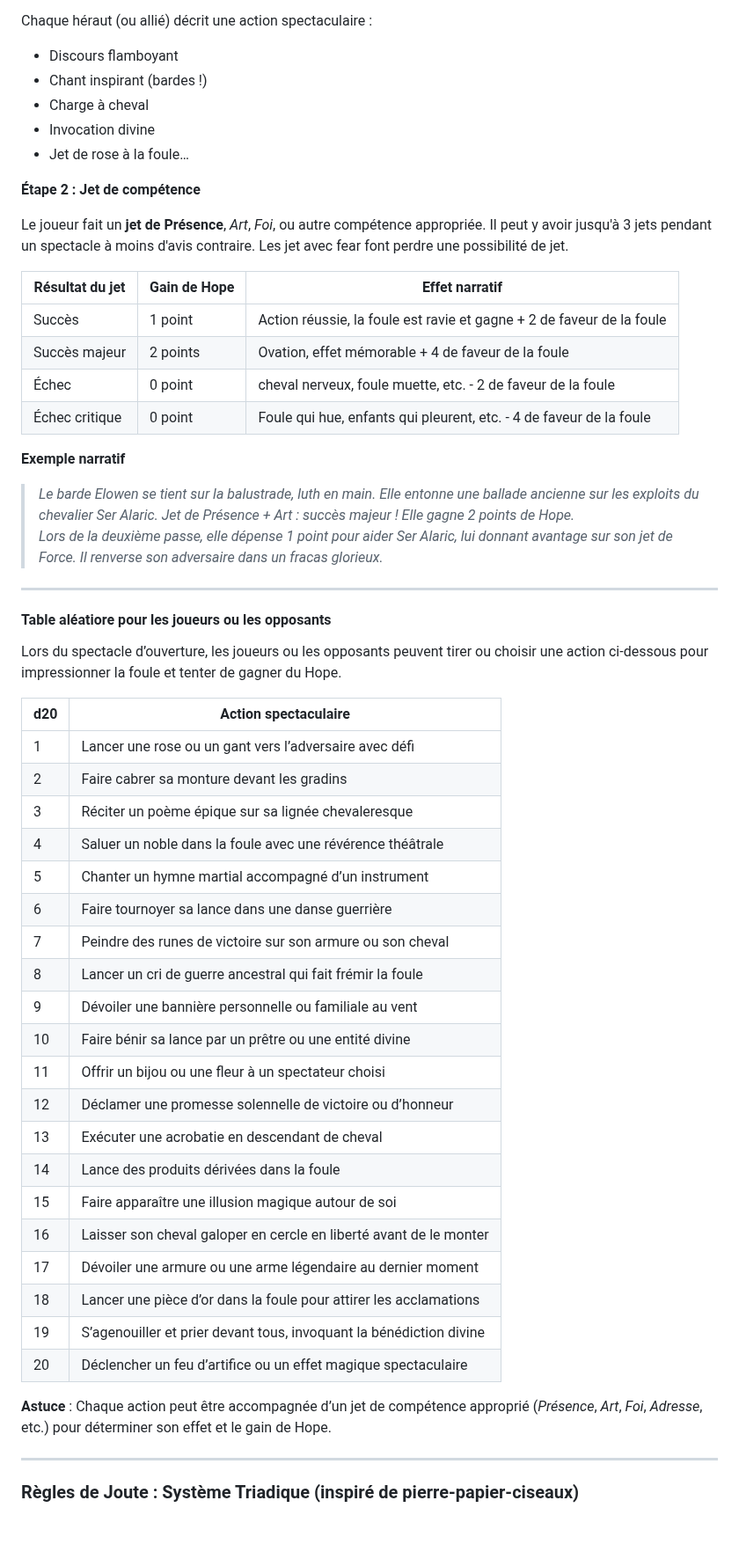
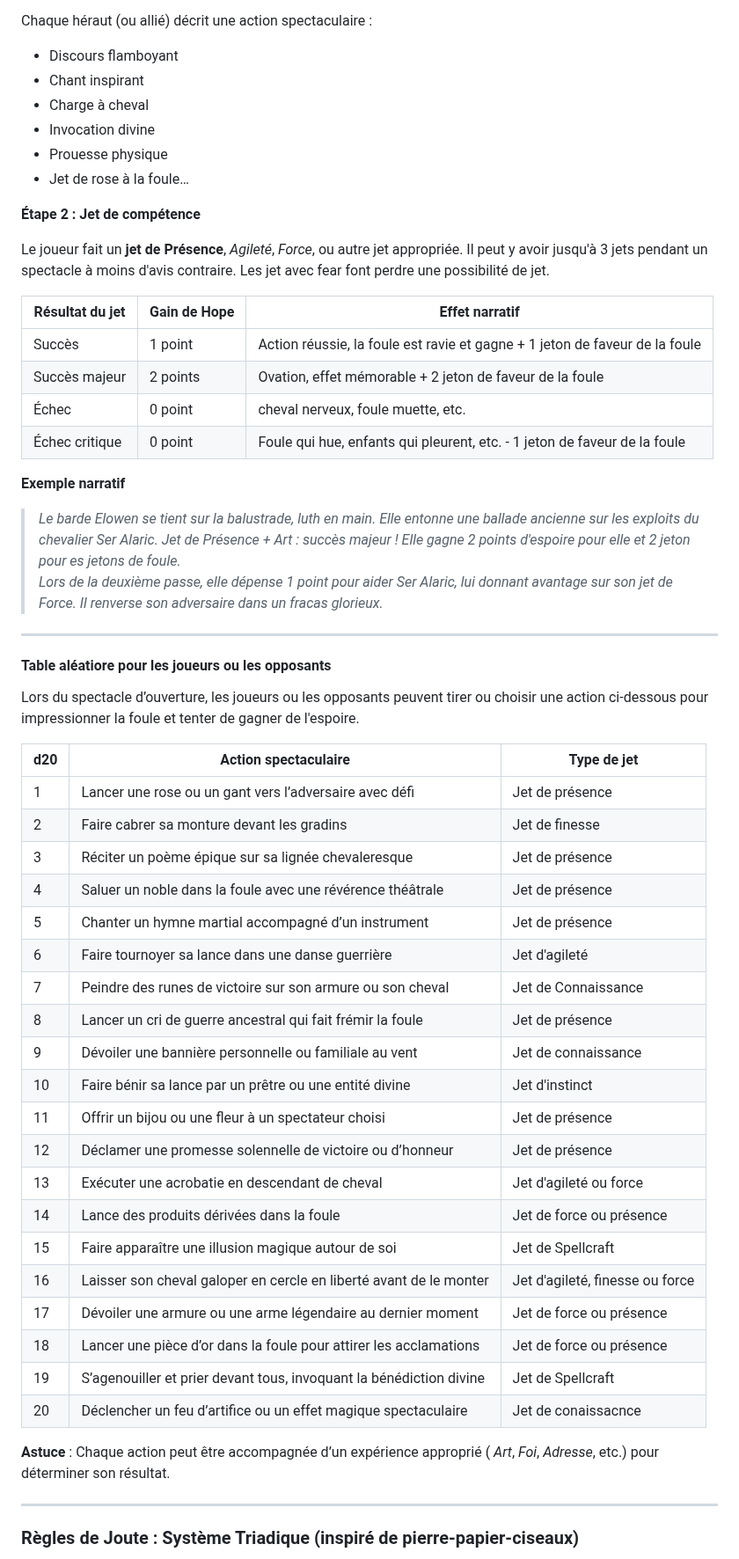
Before and after one commit to TerresPerdues/Terresperdues, a Markdown page: DAGGERHEART/LesTerresdAvant.md, the part around one of its changes. Shown at 88% size. Rendered like a GitHub page; blank space fills up the shorter version.

```diff
--- a/DAGGERHEART/LesTerresdAvant.md
+++ b/DAGGERHEART/LesTerresdAvant.md
@@ -419,25 +429,26 @@ Créer une scène d’introduction où les personnages peuvent :
 
 Chaque héraut (ou allié) décrit une action spectaculaire :
 - Discours flamboyant
-- Chant inspirant (bardes !)
+- Chant inspirant
 - Charge à cheval
 - Invocation divine
+- Prouesse physique
 - Jet de rose à la foule…
 
 **Étape 2 : Jet de compétence**
 
-Le joueur fait un **jet de Présence**, *Art*, *Foi*, ou autre compétence appropriée. Il peut y avoir jusqu'à 3 jets pendant un spectacle à moins d'avis contraire. Les jet avec fear font perdre une possibilité de jet.
+Le joueur fait un **jet de Présence**, *Agileté*, *Force*, ou autre jet appropriée. Il peut y avoir jusqu'à 3 jets pendant un spectacle à moins d'avis contraire. Les jet avec fear font perdre une possibilité de jet.
 
 | Résultat du jet | Gain de Hope | Effet narratif |
 |-----------------|--------------|----------------|
-| Succès          | 1 point      | Action réussie, la foule est ravie et gagne + 2 de faveur de la foule |
-| Succès majeur   | 2 points     | Ovation, effet mémorable + 4 de faveur de la foule|
-| Échec           | 0 point      | cheval nerveux, foule muette, etc. - 2 de faveur de la foule |
-| Échec critique  | 0 point      | Foule qui hue, enfants qui pleurent, etc. - 4 de faveur de la foule |
+| Succès          | 1 point      | Action réussie, la foule est ravie et gagne + 1 jeton de faveur de la foule |
+| Succès majeur   | 2 points     | Ovation, effet mémorable + 2 jeton de faveur de la foule|
+| Échec           | 0 point      | cheval nerveux, foule muette, etc.  |
+| Échec critique  | 0 point      | Foule qui hue, enfants qui pleurent, etc. - 1 jeton de faveur de la foule |
 
 **Exemple narratif**
 
->  *Le barde Elowen se tient sur la balustrade, luth en main. Elle entonne une ballade ancienne sur les exploits du chevalier Ser Alaric. Jet de Présence + Art : succès majeur ! Elle gagne 2 points de Hope.*
+>  *Le barde Elowen se tient sur la balustrade, luth en main. Elle entonne une ballade ancienne sur les exploits du chevalier Ser Alaric. Jet de Présence + Art : succès majeur ! Elle gagne 2 points d'espoire pour elle et 2 jeton pour es jetons de foule.*
 >  *Lors de la deuxième passe, elle dépense 1 point pour aider Ser Alaric, lui donnant avantage sur son jet de Force. Il renverse son adversaire dans un fracas glorieux.*
 
 ---
@@ -445,32 +456,32 @@ Le joueur fait un **jet de Présence**, *Art*, *Foi*, ou autre compétence appro
 
 #### Table aléatiore pour les joueurs ou les opposants
 
-Lors du spectacle d’ouverture, les joueurs ou les opposants peuvent tirer ou choisir une action ci-dessous pour impressionner la foule et tenter de gagner du Hope.
+Lors du spectacle d’ouverture, les joueurs ou les opposants peuvent tirer ou choisir une action ci-dessous pour impressionner la foule et tenter de gagner de l'espoire.
 
-| d20 | Action spectaculaire |
-|-----|----------------------|
-| 1   | Lancer une rose ou un gant vers l’adversaire avec défi |
-| 2   | Faire cabrer sa monture devant les gradins |
-| 3   | Réciter un poème épique sur sa lignée chevaleresque |
-| 4   | Saluer un noble dans la foule avec une révérence théâtrale |
-| 5   | Chanter un hymne martial accompagné d’un instrument |
-| 6   | Faire tournoyer sa lance dans une danse guerrière |
-| 7   | Peindre des runes de victoire sur son armure ou son cheval |
-| 8   | Lancer un cri de guerre ancestral qui fait frémir la foule |
-| 9   | Dévoiler une bannière personnelle ou familiale au vent |
-| 10  | Faire bénir sa lance par un prêtre ou une entité divine |
-| 11  | Offrir un bijou ou une fleur à un spectateur choisi |
-| 12  | Déclamer une promesse solennelle de victoire ou d’honneur |
-| 13  | Exécuter une acrobatie en descendant de cheval |
-| 14  | Lance des produits dérivées dans la foule |
-| 15  | Faire apparaître une illusion magique autour de soi |
-| 16  | Laisser son cheval galoper en cercle en liberté avant de le monter |
-| 17  | Dévoiler une armure ou une arme légendaire au dernier moment |
-| 18  | Lancer une pièce d’or dans la foule pour attirer les acclamations |
-| 19  | S’agenouiller et prier devant tous, invoquant la bénédiction divine |
-| 20  | Déclencher un feu d’artifice ou un effet magique spectaculaire |
+| d20 | Action spectaculaire | Type de jet |
+|-----|----------------------|---------------|
+| 1   | Lancer une rose ou un gant vers l’adversaire avec défi | Jet de présence|
+| 2   | Faire cabrer sa monture devant les gradins | Jet de finesse |
+| 3   | Réciter un poème épique sur sa lignée chevaleresque | Jet de présence |
+| 4   | Saluer un noble dans la foule avec une révérence théâtrale | Jet de présence |
+| 5   | Chanter un hymne martial accompagné d’un instrument | Jet de présence |
+| 6   | Faire tournoyer sa lance dans une danse guerrière | Jet d'agileté |
+| 7   | Peindre des runes de victoire sur son armure ou son cheval | Jet de Connaissance |
+| 8   | Lancer un cri de guerre ancestral qui fait frémir la foule | Jet de présence |
+| 9   | Dévoiler une bannière personnelle ou familiale au vent | Jet de connaissance |
+| 10  | Faire bénir sa lance par un prêtre ou une entité divine | Jet d'instinct |
+| 11  | Offrir un bijou ou une fleur à un spectateur choisi | Jet de présence |
+| 12  | Déclamer une promesse solennelle de victoire ou d’honneur | Jet de présence |
+| 13  | Exécuter une acrobatie en descendant de cheval | Jet d'agileté ou force |
+| 14  | Lance des produits dérivées dans la foule | Jet de force ou présence |
+| 15  | Faire apparaître une illusion magique autour de soi | Jet de Spellcraft |
+| 16  | Laisser son cheval galoper en cercle en liberté avant de le monter | Jet d'agileté, finesse ou force |
+| 17  | Dévoiler une armure ou une arme légendaire au dernier moment | Jet de force ou présence |
+| 18  | Lancer une pièce d’or dans la foule pour attirer les acclamations | Jet de force ou présence |
+| 19  | S’agenouiller et prier devant tous, invoquant la bénédiction divine | Jet de Spellcraft |
+| 20  | Déclencher un feu d’artifice ou un effet magique spectaculaire | Jet de conaissacnce |
 
-**Astuce** : Chaque action peut être accompagnée d’un jet de compétence approprié (*Présence*, *Art*, *Foi*, *Adresse*, etc.) pour déterminer son effet et le gain de Hope.
+**Astuce** : Chaque action peut être accompagnée d’un expérience approprié ( *Art*, *Foi*, *Adresse*, etc.) pour déterminer son résultat.
 
 ---
 
```
Also changed, not shown: other parts of DAGGERHEART/LesTerresdAvant.md (+54 -36 lines).
